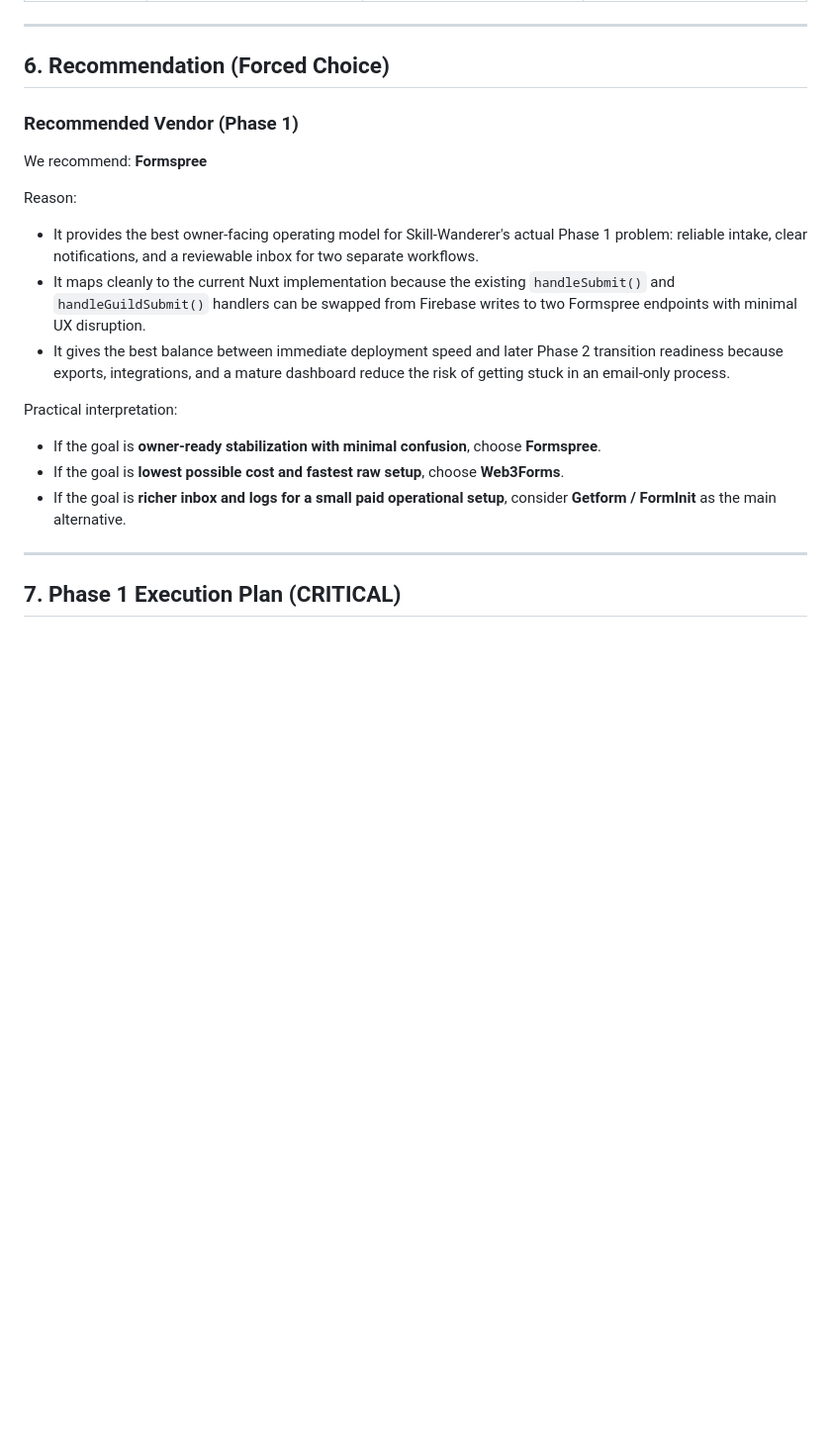
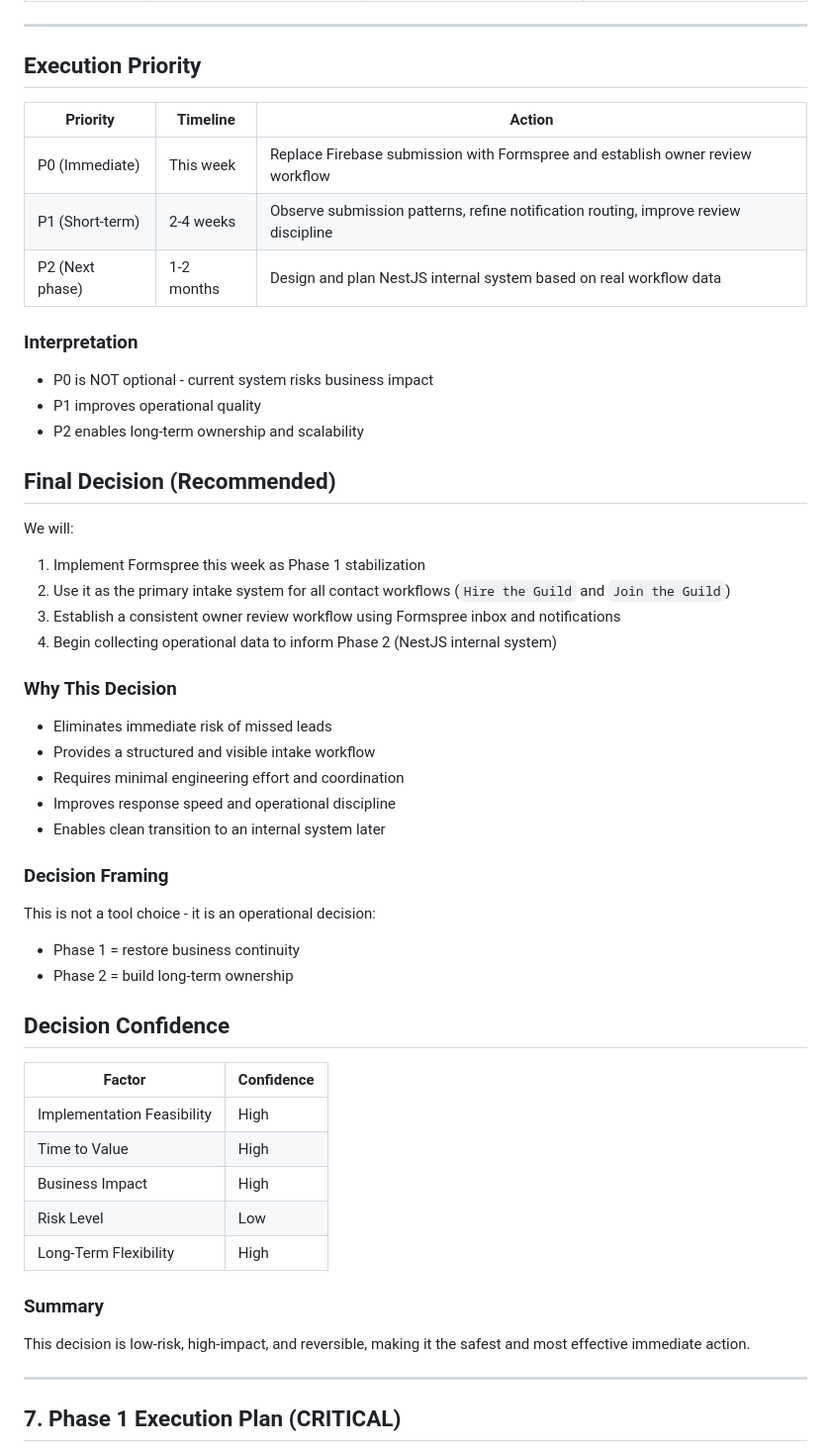
Before and after one commit to reltronersk/skill-wanderer-progress-documentation, a Markdown page: Contact Form Vendor Evaluation & Execution Plan/README.md, the part around one of its changes. Shown at 99% size. Rendered like a GitHub page; blank space fills up the shorter version.

```diff
--- a/Contact Form Vendor Evaluation & Execution Plan/README.md
+++ b/Contact Form Vendor Evaluation & Execution Plan/README.md
@@ -774,23 +835,57 @@ Fallback path:
 
 ---
 
-## 6. Recommendation (Forced Choice)
+## Execution Priority
 
-### Recommended Vendor (Phase 1)
+| Priority | Timeline | Action |
+|----------|--------|--------|
+| P0 (Immediate) | This week | Replace Firebase submission with Formspree and establish owner review workflow |
+| P1 (Short-term) | 2-4 weeks | Observe submission patterns, refine notification routing, improve review discipline |
+| P2 (Next phase) | 1-2 months | Design and plan NestJS internal system based on real workflow data |
 
-We recommend: **Formspree**
+### Interpretation
 
-Reason:
+- P0 is NOT optional - current system risks business impact
+- P1 improves operational quality
+- P2 enables long-term ownership and scalability
 
-- It provides the best owner-facing operating model for Skill-Wanderer's actual Phase 1 problem: reliable intake, clear notifications, and a reviewable inbox for two separate workflows.
-- It maps cleanly to the current Nuxt implementation because the existing `handleSubmit()` and `handleGuildSubmit()` handlers can be swapped from Firebase writes to two Formspree endpoints with minimal UX disruption.
-- It gives the best balance between immediate deployment speed and later Phase 2 transition readiness because exports, integrations, and a mature dashboard reduce the risk of getting stuck in an email-only process.
+## Final Decision (Recommended)
 
-Practical interpretation:
+We will:
 
-- If the goal is **owner-ready stabilization with minimal confusion**, choose **Formspree**.
-- If the goal is **lowest possible cost and fastest raw setup**, choose **Web3Forms**.
-- If the goal is **richer inbox and logs for a small paid operational setup**, consider **Getform / FormInit** as the main alternative.
+1. Implement Formspree this week as Phase 1 stabilization
+2. Use it as the primary intake system for all contact workflows (`Hire the Guild` and `Join the Guild`)
+3. Establish a consistent owner review workflow using Formspree inbox and notifications
+4. Begin collecting operational data to inform Phase 2 (NestJS internal system)
+
+### Why This Decision
+
+- Eliminates immediate risk of missed leads
+- Provides a structured and visible intake workflow
+- Requires minimal engineering effort and coordination
+- Improves response speed and operational discipline
+- Enables clean transition to an internal system later
+
+### Decision Framing
+
+This is not a tool choice - it is an operational decision:
+
+- Phase 1 = restore business continuity
+- Phase 2 = build long-term ownership
+
+## Decision Confidence
+
+| Factor | Confidence |
+|-------|-----------|
+| Implementation Feasibility | High |
+| Time to Value | High |
+| Business Impact | High |
+| Risk Level | Low |
+| Long-Term Flexibility | High |
+
+### Summary
+
+This decision is low-risk, high-impact, and reversible, making it the safest and most effective immediate action.
 
 ---
 
```
Also changed, not shown: other parts of Contact Form Vendor Evaluation & Execution Plan/README.md (+61 -0 lines).
